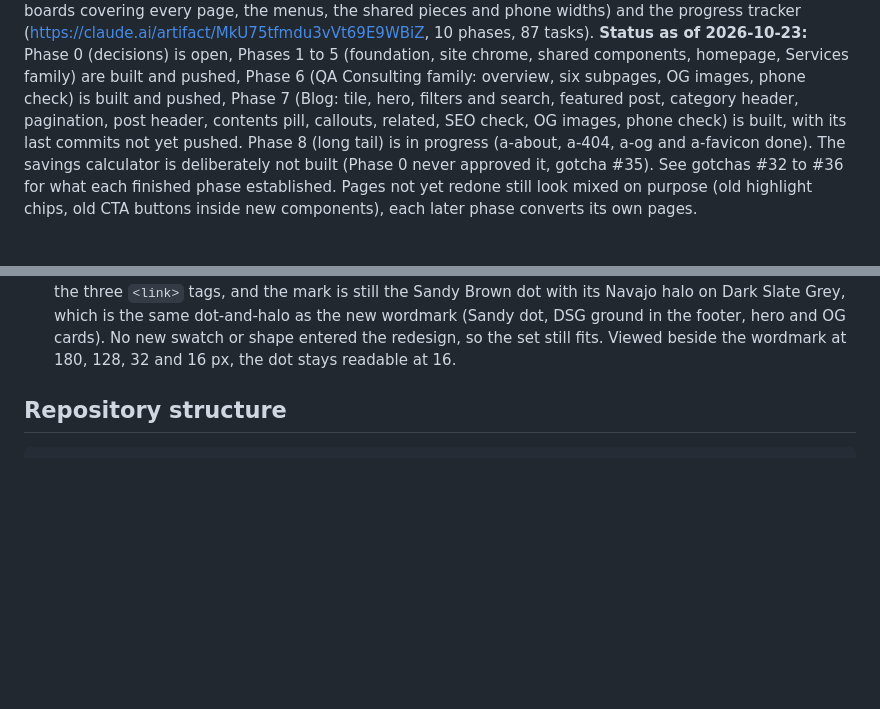
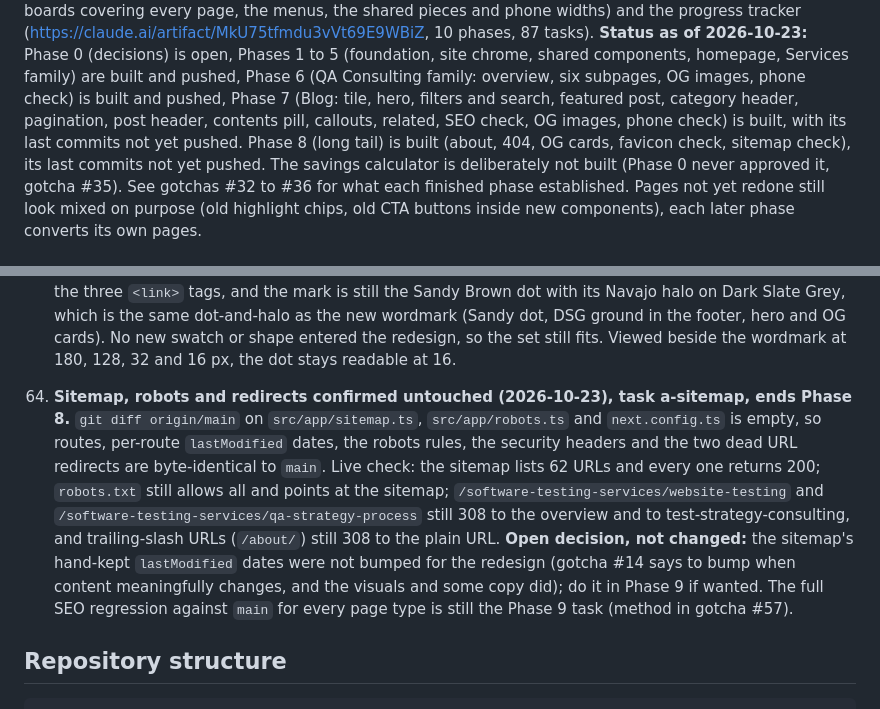
Before and after one commit to MuhammadAli0297/goGreenlit, a Markdown page: CLAUDE.md, 2 parts joined by grey strips. GitHub-like rendering; blank space fills up the shorter version.

Commit message:
docs: record the sitemap, robots and redirects check
Co-Authored-By: Claude Sonnet 5.5 <noreply@anthropic.com>

```diff
--- a/CLAUDE.md
+++ b/CLAUDE.md
@@ -100,7 +100,7 @@ phases, 87 tasks). **Status as of 2026-10-23:** Phase 0 (decisions) is
 open, Phases 1 to 5 (foundation, site chrome, shared components, homepage,
 Services family) are built and pushed, Phase 6 (QA Consulting family:
 overview, six subpages, OG images, phone check) is built and pushed, Phase 7
-(Blog: tile, hero, filters and search, featured post, category header, pagination, post header, contents pill, callouts, related, SEO check, OG images, phone check) is built, with its last commits not yet pushed. Phase 8 (long tail) is in progress (a-about, a-404, a-og and a-favicon done).
+(Blog: tile, hero, filters and search, featured post, category header, pagination, post header, contents pill, callouts, related, SEO check, OG images, phone check) is built, with its last commits not yet pushed. Phase 8 (long tail) is built (about, 404, OG cards, favicon check, sitemap check), its last commits not yet pushed.
 The savings calculator is deliberately not built (Phase 0 never approved it,
 gotcha #35). See gotchas #32 to #36 for what each finished phase established.
 Pages not yet redone still look
@@ -2228,6 +2228,20 @@ follow` with a canonical on `/blog` (gotcha #48). **Pre-existing, not caused by
     wordmark (Sandy dot, DSG ground in the footer, hero and OG cards). No new
     swatch or shape entered the redesign, so the set still fits. Viewed beside
     the wordmark at 180, 128, 32 and 16 px, the dot stays readable at 16.
+64. **Sitemap, robots and redirects confirmed untouched (2026-10-23), task
+    a-sitemap, ends Phase 8.** `git diff origin/main` on `src/app/sitemap.ts`,
+    `src/app/robots.ts` and `next.config.ts` is empty, so routes, per-route
+    `lastModified` dates, the robots rules, the security headers and the two dead
+    URL redirects are byte-identical to `main`. Live check: the sitemap lists 62
+    URLs and every one returns 200; `robots.txt` still allows all and points at the
+    sitemap; `/software-testing-services/website-testing` and
+    `/software-testing-services/qa-strategy-process` still 308 to the overview and
+    to test-strategy-consulting, and trailing-slash URLs (`/about/`) still 308 to
+    the plain URL. **Open decision, not changed:** the sitemap's hand-kept
+    `lastModified` dates were not bumped for the redesign (gotcha #14 says to bump
+    when content meaningfully changes, and the visuals and some copy did); do it
+    in Phase 9 if wanted. The full SEO regression against `main` for every page
+    type is still the Phase 9 task (method in gotcha #57).
 
 ## Repository structure
 
```
